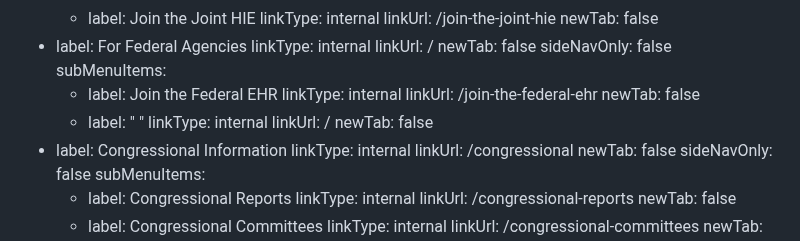
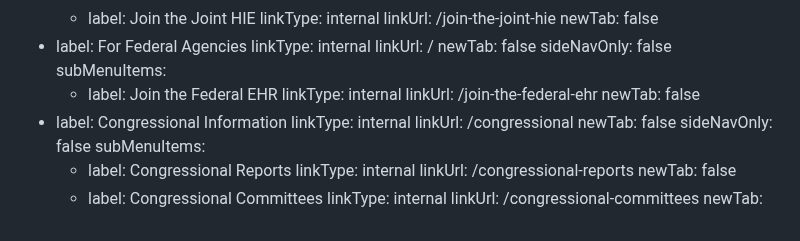
Before and after one commit to FEHRMTeam/fehrmdev, a Markdown page: src/content-components/navbar.md, the part around the change. Drawn GitHub-style.

Commit message:
Update Navbar & Footer “navbar”

```diff
--- a/src/content-components/navbar.md
+++ b/src/content-components/navbar.md
@@ -90,10 +90,6 @@ navMenuItems:
       - label: Join the Federal EHR
         linkType: internal
         linkUrl: /join-the-federal-ehr
-        newTab: false
-      - label: " "
-        linkType: internal
-        linkUrl: /
         newTab: false
   - label: Congressional Information
     linkType: internal
```
